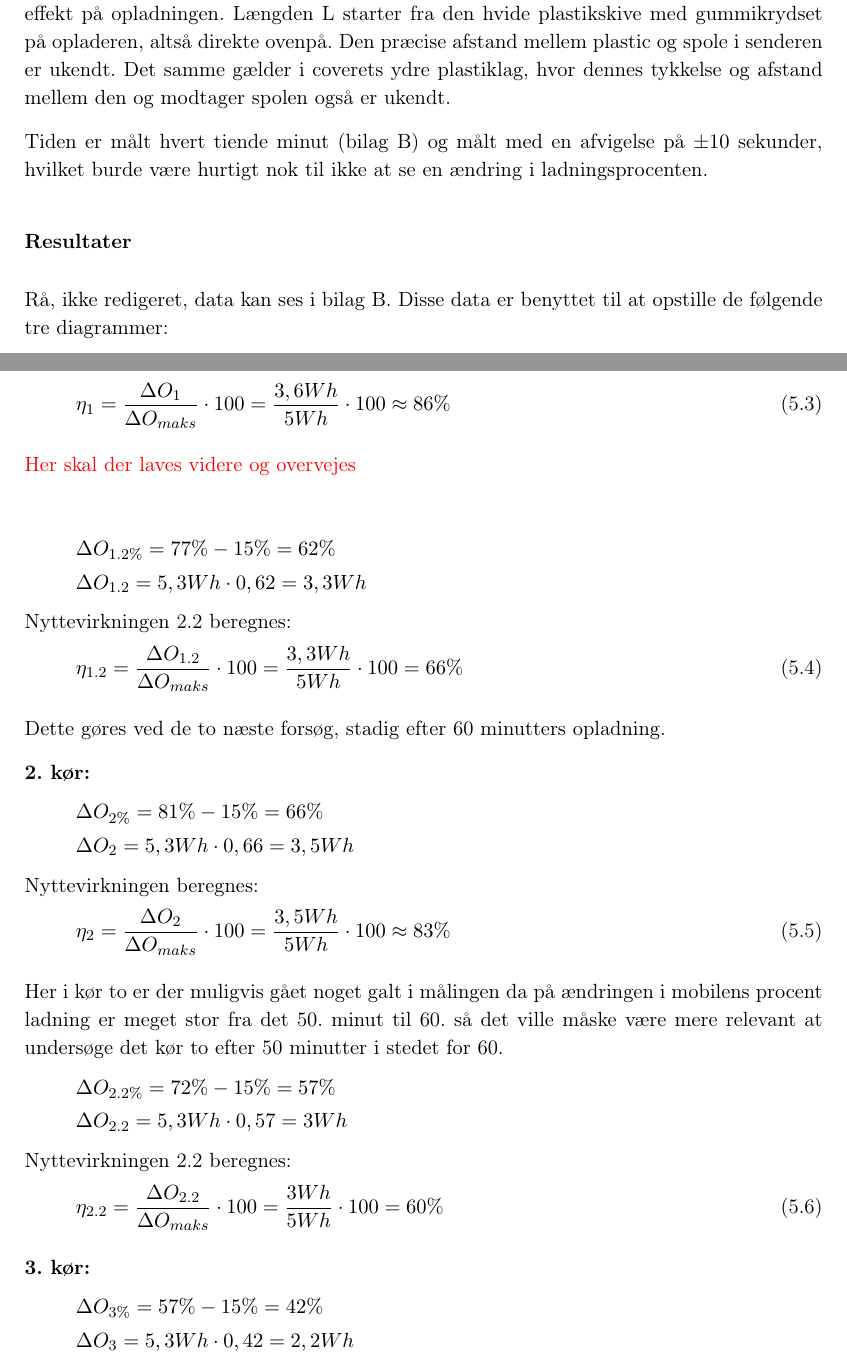
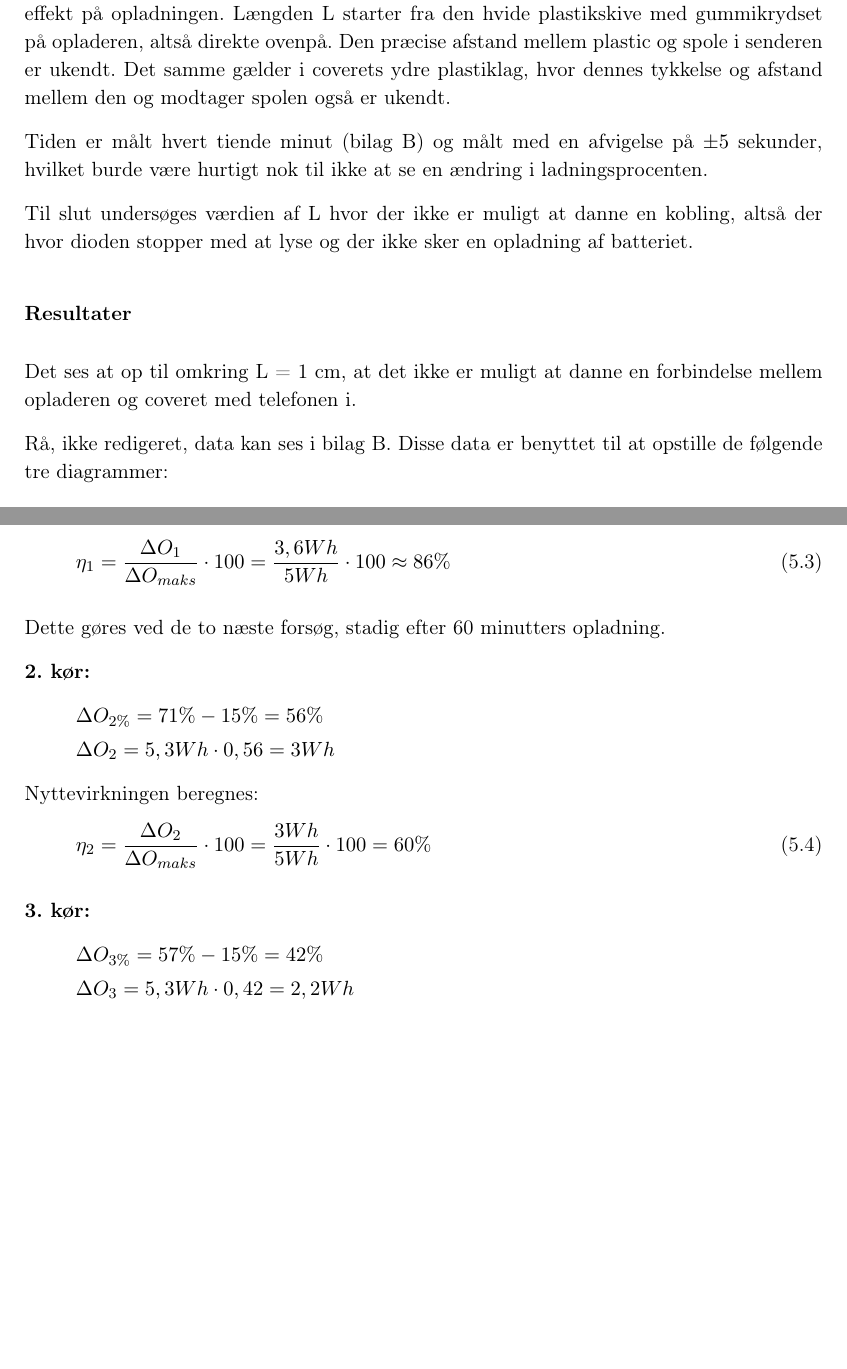
Before and after one commit to Hutihati/P1-Repo, a LaTeX book (Master.tex, which reads Lab/Beskrivelse_2.tex): two parts of pages 32 and 36 of 45 before the commit and two parts of pages 32 and 35 of 44 after it, joined at a grey line, cut so that both start at the same text, the shorter picture padded with empty space. Compiled offline with pdfLaTeX.

Commit message:
Mit shit

```diff
--- a/Lab/Beskrivelse_2.tex
+++ b/Lab/Beskrivelse_2.tex
@@ -48,9 +48,13 @@ Alle tre gange sikres der at koblingen ikke er ustabil. Hjælp til at opnå dett
 
 Første L værdi er valgt til 0 cm da dette teoretisk set burde være den optimale kobling mellem sender og modtager i et system designet til trådløs energioverførsel. Det ses også i den første graf der hvor $L = 0$ at denne opnår den højeste ladningsprocent. Det skal dog noteres at spolerne i sender og modtager ikke lægger præcist direkte ovenpå hinanden da der er et lag plastik og et gummikryds imellem. Disse antages ikke at have nogen effekt på opladningen. Længden L starter fra den hvide plastikskive med gummikrydset på opladeren, altså direkte ovenpå. Den præcise afstand mellem plastic og spole i senderen er ukendt. Det samme gælder i coverets ydre plastiklag, hvor dennes tykkelse og afstand mellem den og modtager spolen også er ukendt.
 
-Tiden er målt hvert tiende minut (bilag \ref{bilag:forsg2}) og målt med en afvigelse på $\pm 10$ sekunder, hvilket burde være hurtigt nok til ikke at se en ændring i ladningsprocenten.
+Tiden er målt hvert tiende minut (bilag \ref{bilag:forsg2}) og målt med en afvigelse på $\pm 5$ sekunder, hvilket burde være hurtigt nok til ikke at se en ændring i ladningsprocenten.
+
+Til slut undersøges værdien af L hvor der ikke er muligt at danne en kobling, altså der hvor dioden stopper med at lyse og der ikke sker en opladning af batteriet.
 
 \subsubsection{Resultater}
+Det ses at op til omkring L = 1 cm, at det ikke er muligt at danne en forbindelse mellem opladeren og coveret med telefonen i.
+
 Rå, ikke redigeret, data kan ses i bilag \ref{bilag:forsg2}. Disse data er benyttet til at opstille de følgende tre diagrammer:
 
 \begin{figure}[H]
@@ -117,39 +119,20 @@ I det første forsøg ender telefonen på 82 \% efter 60 minutter så:
 Nyttevirkningen (i \%) kan nu beregnes vha. $\Delta O_1$ og $\Delta O_{maks}$:
 \begin{equation}
 \eta_1 = \frac{\Delta O_1}{\Delta O_{maks}} \cdot 100 = \frac{3,6 Wh}{5 Wh} \cdot 100 \approx 86 \%
-\end{equation}
-
-\textcolor{red}{Her skal der laves videre og overvejes}
-
-\begin{align*}
-& \Delta O_{1.2\%} = 77\%-15\% =  62\%  \\
-& \Delta O_{1.2} = 5,3 Wh \cdot 0,62 = 3,3 Wh
-\end{align*}
-Nyttevirkningen 2.2 beregnes:
-\begin{equation}
-\eta_{1.2} = \frac{\Delta O_{1.2}}{\Delta O_{maks}} \cdot 100 = \frac{3,3 Wh}{5 Wh} \cdot 100 = 66 \%
+\label{eq:nyt1}
 \end{equation}
 
 Dette gøres ved de to næste forsøg, stadig efter 60 minutters opladning.
 
 \textbf{2. kør:}
 \begin{align*}
-& \Delta O_{2\%} = 81\%-15\% =  66\%  \\
-& \Delta O_2 = 5,3 Wh \cdot 0,66 = 3,5 Wh
+& \Delta O_{2\%} = 71\%-15\% =  56\%  \\
+& \Delta O_2 = 5,3 Wh \cdot 0,56 = 3 Wh
 \end{align*}
 Nyttevirkningen beregnes:
 \begin{equation}
-\eta_2 = \frac{\Delta O_2}{\Delta O_{maks}} \cdot 100 = \frac{3,5 Wh}{5 Wh} \cdot 100 \approx 83 \%
-\end{equation}
-
-Her i kør to er der muligvis gået noget galt i målingen da på ændringen i mobilens procent ladning er meget stor fra det 50. minut til 60. så det ville måske være mere relevant at undersøge det kør to efter 50 minutter i stedet for 60.
-\begin{align*}
-& \Delta O_{2.2\%} = 72\%-15\% =  57\%  \\
-& \Delta O_{2.2} = 5,3 Wh \cdot 0,57 = 3 Wh
-\end{align*}
-Nyttevirkningen 2.2 beregnes:
-\begin{equation}
-\eta_{2.2} = \frac{\Delta O_{2.2}}{\Delta O_{maks}} \cdot 100 = \frac{3 Wh}{5 Wh} \cdot 100 = 60 \%
+\eta_2 = \frac{\Delta O_2}{\Delta O_{maks}} \cdot 100 = \frac{3 Wh}{5 Wh} \cdot 100 = 60 \%
+\label{eq:nyt2}
 \end{equation}
 
 \textbf{3. kør:}
```
Also changed, not shown: Setup/forsg_2_bilag.tex (+7 -3 lines), Setup/forsg2_bilag3.pdf (added), Setup/forsg2_bilag3.png (added), Setup/forsg2_graf4.png (added), Lab/Beskrivelse_2.tex (21 more changed lines), 1 other file.
